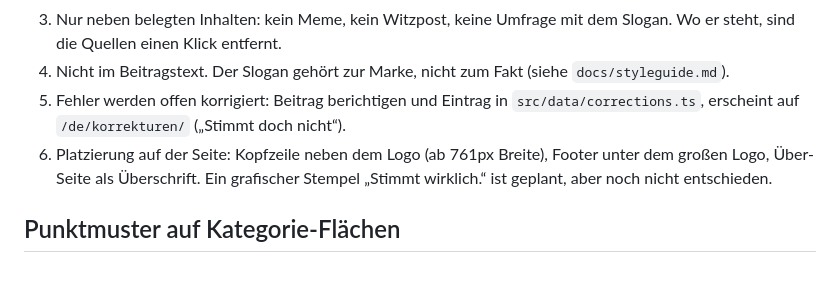
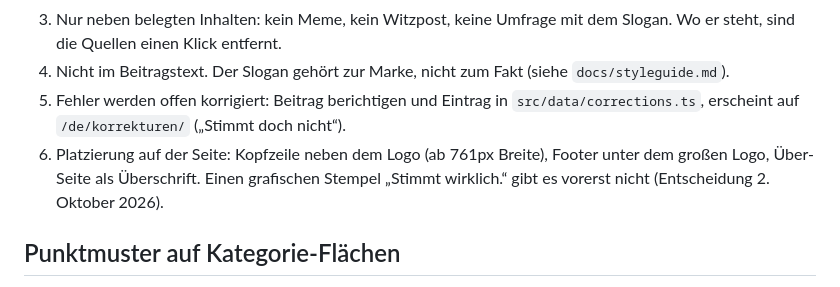
Before and after one commit to THFDerek00/wtfact, a Markdown page: docs/design-system.md, the part around the change. Rendered like a GitHub page.

Commit message:
Design-System: Stempel vorerst nicht
Co-Authored-By: Claude Opus 5.5 (1M context) <noreply@anthropic.com>
Claude-Session: https://claude.ai/code/session_013ggZbNP2vM75vmG9StAvSJ

```diff
--- a/docs/design-system.md
+++ b/docs/design-system.md
@@ -51,7 +51,7 @@ Neue Varianten kommen als Modifier-Klasse in `global.css`, nicht als Überschrei
 3. Nur neben belegten Inhalten: kein Meme, kein Witzpost, keine Umfrage mit dem Slogan. Wo er steht, sind die Quellen einen Klick entfernt.
 4. Nicht im Beitragstext. Der Slogan gehört zur Marke, nicht zum Fakt (siehe `docs/styleguide.md`).
 5. Fehler werden offen korrigiert: Beitrag berichtigen und Eintrag in `src/data/corrections.ts`, erscheint auf `/de/korrekturen/` („Stimmt doch nicht“).
-6. Platzierung auf der Seite: Kopfzeile neben dem Logo (ab 761px Breite), Footer unter dem großen Logo, Über-Seite als Überschrift. Ein grafischer Stempel „Stimmt wirklich.“ ist geplant, aber noch nicht entschieden.
+6. Platzierung auf der Seite: Kopfzeile neben dem Logo (ab 761px Breite), Footer unter dem großen Logo, Über-Seite als Überschrift. Einen grafischen Stempel „Stimmt wirklich.“ gibt es vorerst nicht (Entscheidung 2. Oktober 2026).
 ## Punktmuster auf Kategorie-Flächen
 
 Wunsch von Eric (2026-10-02): Überall, wo eine Kategoriefarbe als Fläche auftaucht, liegt das Punktmuster der Faktenkarten darüber. Das gilt für alles, was es heute gibt (Kartenbild, Kacheln, Filter- und Etikett-Chips, Beitrags-Banner, „Fakt des Tages“, Sterne der Gold-Fakten, Teilen-Vorschaubild, Social-Grafiken) und für jede künftige Kategorie und Funktion.
```
